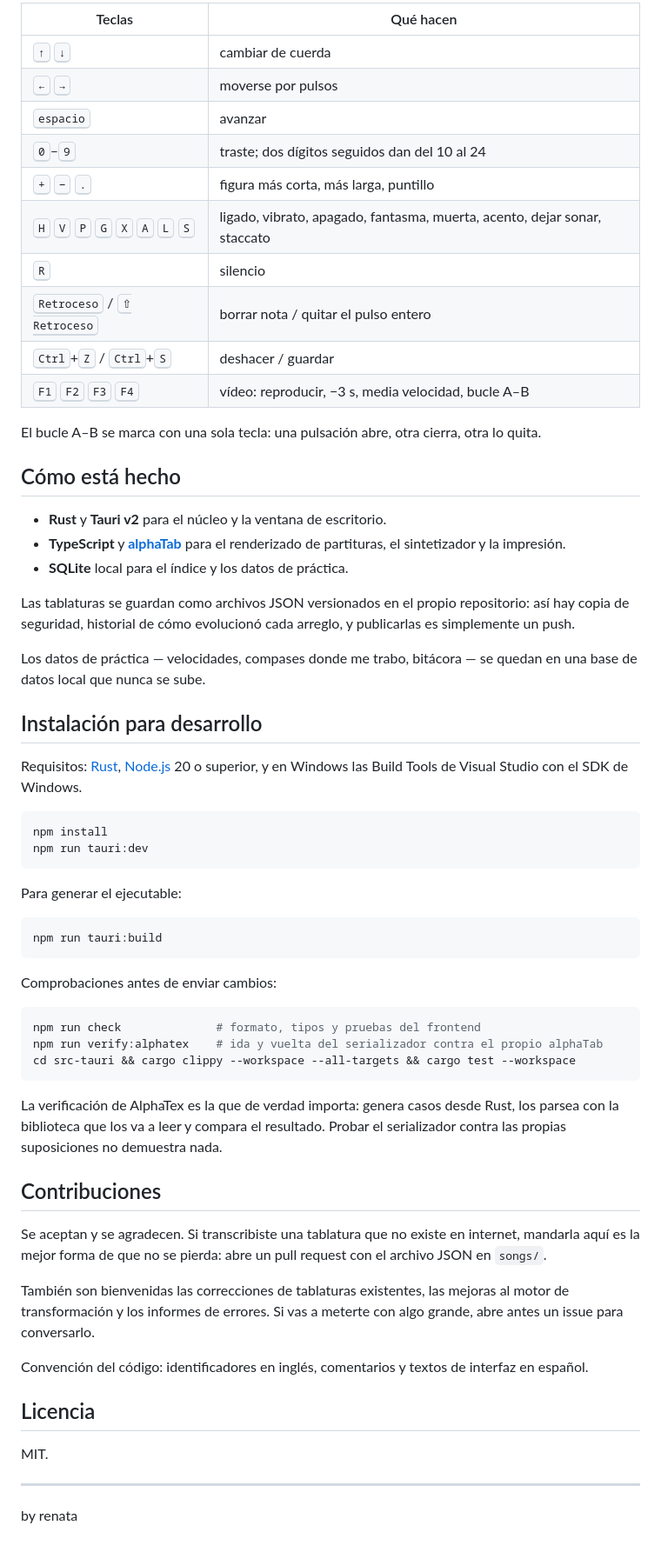
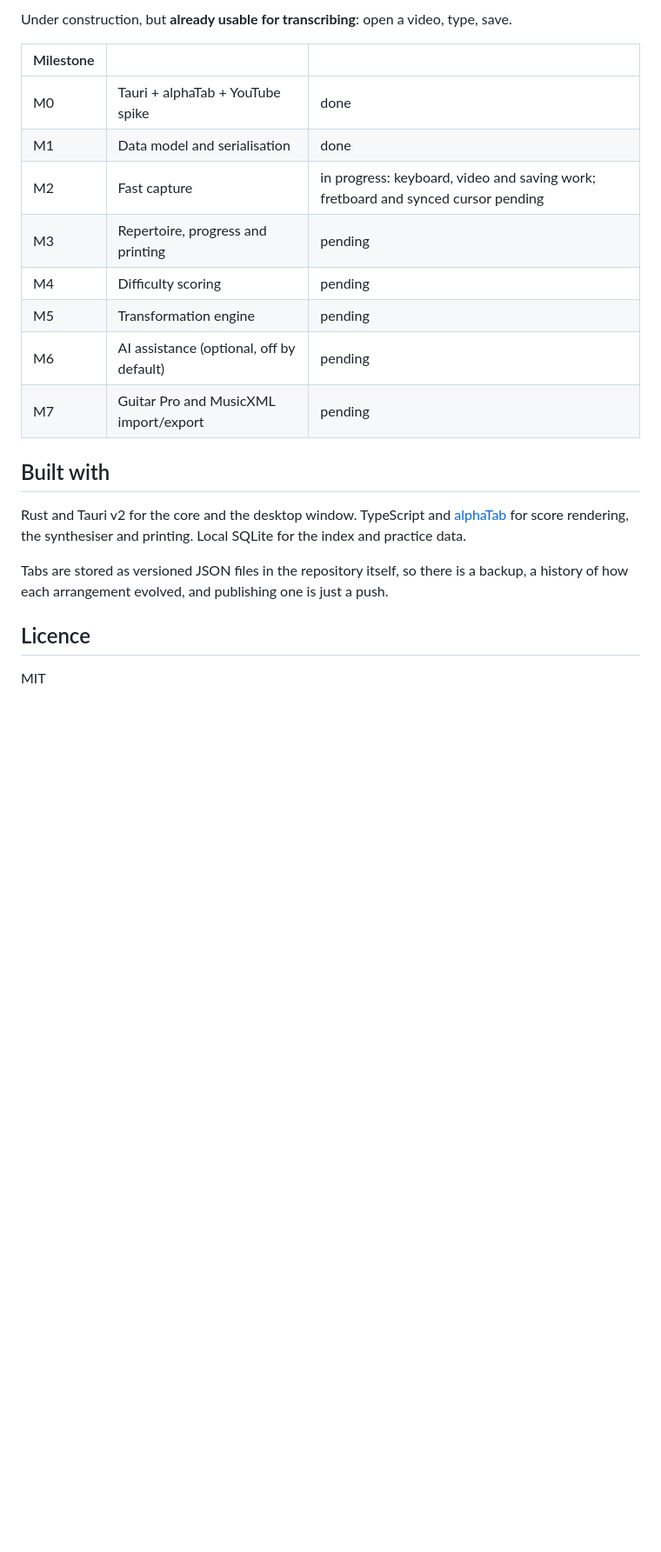
Before and after one commit to reeenatamc/fretwork, a Markdown page: README.md, the part around one of its changes. Shown at 87% size. GitHub-like rendering; blank space fills up the shorter version.

Commit message:
English README; Spanish original moved to README.es.md

````diff
--- a/README.md
+++ b/README.md
@@ -65,75 +60,27 @@ no chocar con la escritura de notas.
 
-| Teclas | Qué hacen |
-|---|---|
-| <kbd>↑</kbd> <kbd>↓</kbd> | cambiar de cuerda |
-| <kbd>←</kbd> <kbd>→</kbd> | moverse por pulsos |
-| <kbd>espacio</kbd> | avanzar |
-| <kbd>0</kbd>–<kbd>9</kbd> | traste; dos dígitos seguidos dan del 10 al 24 |
-| <kbd>+</kbd> <kbd>−</kbd> <kbd>.</kbd> | figura más corta, más larga, puntillo |
-| <kbd>H</kbd> <kbd>V</kbd> <kbd>P</kbd> <kbd>G</kbd> <kbd>X</kbd> <kbd>A</kbd> <kbd>L</kbd> <kbd>S</kbd> | ligado, vibrato, apagado, fantasma, muerta, acento, dejar sonar, staccato |
-| <kbd>R</kbd> | silencio |
-| <kbd>Retroceso</kbd> / <kbd>⇧ Retroceso</kbd> | borrar nota / quitar el pulso entero |
-| <kbd>Ctrl</kbd>+<kbd>Z</kbd> / <kbd>Ctrl</kbd>+<kbd>S</kbd> | deshacer / guardar |
-| <kbd>F1</kbd> <kbd>F2</kbd> <kbd>F3</kbd> <kbd>F4</kbd> | vídeo: reproducir, −3 s, media velocidad, bucle A–B |
+Under construction, but **already usable for transcribing**: open a video, type,
+save.
 
-El bucle A–B se marca con una sola tecla: una pulsación abre, otra cierra, otra lo quita.
+| Milestone | | |
+| --- | --- | --- |
+| M0 | Tauri + alphaTab + YouTube spike | done |
+| M1 | Data model and serialisation | done |
+| M2 | Fast capture | in progress: keyboard, video and saving work; fretboard and synced cursor pending |
+| M3 | Repertoire, progress and printing | pending |
+| M4 | Difficulty scoring | pending |
+| M5 | Transformation engine | pending |
+| M6 | AI assistance (optional, off by default) | pending |
+| M7 | Guitar Pro and MusicXML import/export | pending |
 
-## Cómo está hecho
+## Built with
 
-- **Rust** y **Tauri v2** para el núcleo y la ventana de escritorio.
-- **TypeScript** y **[alphaTab](https://alphatab.net)** para el renderizado de partituras, el
-  sintetizador y la impresión.
-- **SQLite** local para el índice y los datos de práctica.
+Rust and Tauri v2 for the core and the desktop window. TypeScript and
+[alphaTab](https://alphatab.net) for score rendering, the synthesiser and
+printing. Local SQLite for the index and practice data.
 
-Las tablaturas se guardan como archivos JSON versionados en el propio repositorio: así hay copia
-de seguridad, historial de cómo evolucionó cada arreglo, y publicarlas es simplemente un push.
+Tabs are stored as versioned JSON files in the repository itself, so there is a
+backup, a history of how each arrangement evolved, and publishing one is just a
+push.
 
-Los datos de práctica — velocidades, compases donde me trabo, bitácora — se quedan en una base de
-datos local que nunca se sube.
-
-## Instalación para desarrollo
-
-Requisitos: [Rust](https://rustup.rs), [Node.js](https://nodejs.org) 20 o superior, y en Windows
-las Build Tools de Visual Studio con el SDK de Windows.
-
-```bash
-npm install
-npm run tauri:dev
-```
-
-Para generar el ejecutable:
-
-```bash
-npm run tauri:build
-```
-
-Comprobaciones antes de enviar cambios:
-
-```bash
-npm run check              # formato, tipos y pruebas del frontend
-npm run verify:alphatex    # ida y vuelta del serializador contra el propio alphaTab
-cd src-tauri && cargo clippy --workspace --all-targets && cargo test --workspace
-```
-
-La verificación de AlphaTex es la que de verdad importa: genera casos desde Rust, los parsea con
-la biblioteca que los va a leer y compara el resultado. Probar el serializador contra las propias
-suposiciones no demuestra nada.
-
-## Contribuciones
-
-Se aceptan y se agradecen. Si transcribiste una tablatura que no existe en internet, mandarla aquí
-es la mejor forma de que no se pierda: abre un pull request con el archivo JSON en `songs/`.
-
-También son bienvenidas las correcciones de tablaturas existentes, las mejoras al motor de
-transformación y los informes de errores. Si vas a meterte con algo grande, abre antes un issue
-para conversarlo.
-
-Convención del código: identificadores en inglés, comentarios y textos de interfaz en español.
-
-## Licencia
-
-MIT.
-
----
-
-by renata
+## Licence
+MIT
````
Also changed, not shown: other parts of README.md (+43 -48 lines).
